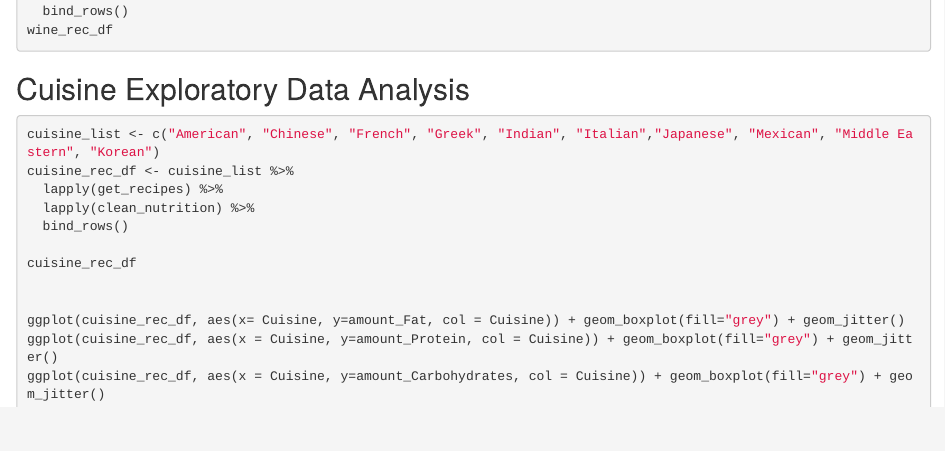
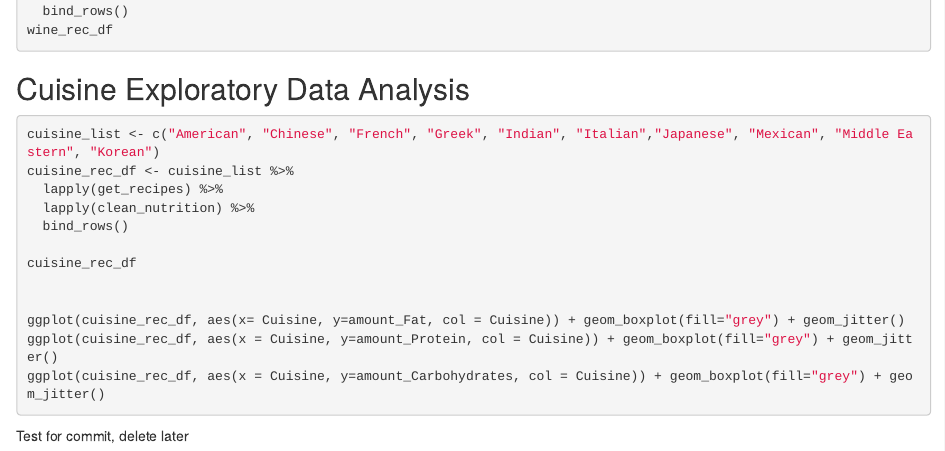
Before and after one commit to Branticus71/Project-2-Group-Q, an R Markdown document (Project 2 Group Q.Rmd): the page in a window 1100 px wide, from 3100 px down. Rendered offline with R 4.5, knitr and Pandoc, with nearby package versions; the code chunks are not run, so their results and figures are left out.

Commit message:
Update Project 2 Group Q.Rmd
Testing other commit for Lexi

````diff
--- a/Project 2 Group Q.Rmd
+++ b/Project 2 Group Q.Rmd
@@ -185,3 +185,5 @@ ggplot(cuisine_rec_df, aes(x= Cuisine, y=amount_Fat, col = Cuisine)) + geom_boxp
 ggplot(cuisine_rec_df, aes(x = Cuisine, y=amount_Protein, col = Cuisine)) + geom_boxplot(fill="grey") + geom_jitter()
 ggplot(cuisine_rec_df, aes(x = Cuisine, y=amount_Carbohydrates, col = Cuisine)) + geom_boxplot(fill="grey") + geom_jitter()
 ```
+
+Test for commit, delete later
````
